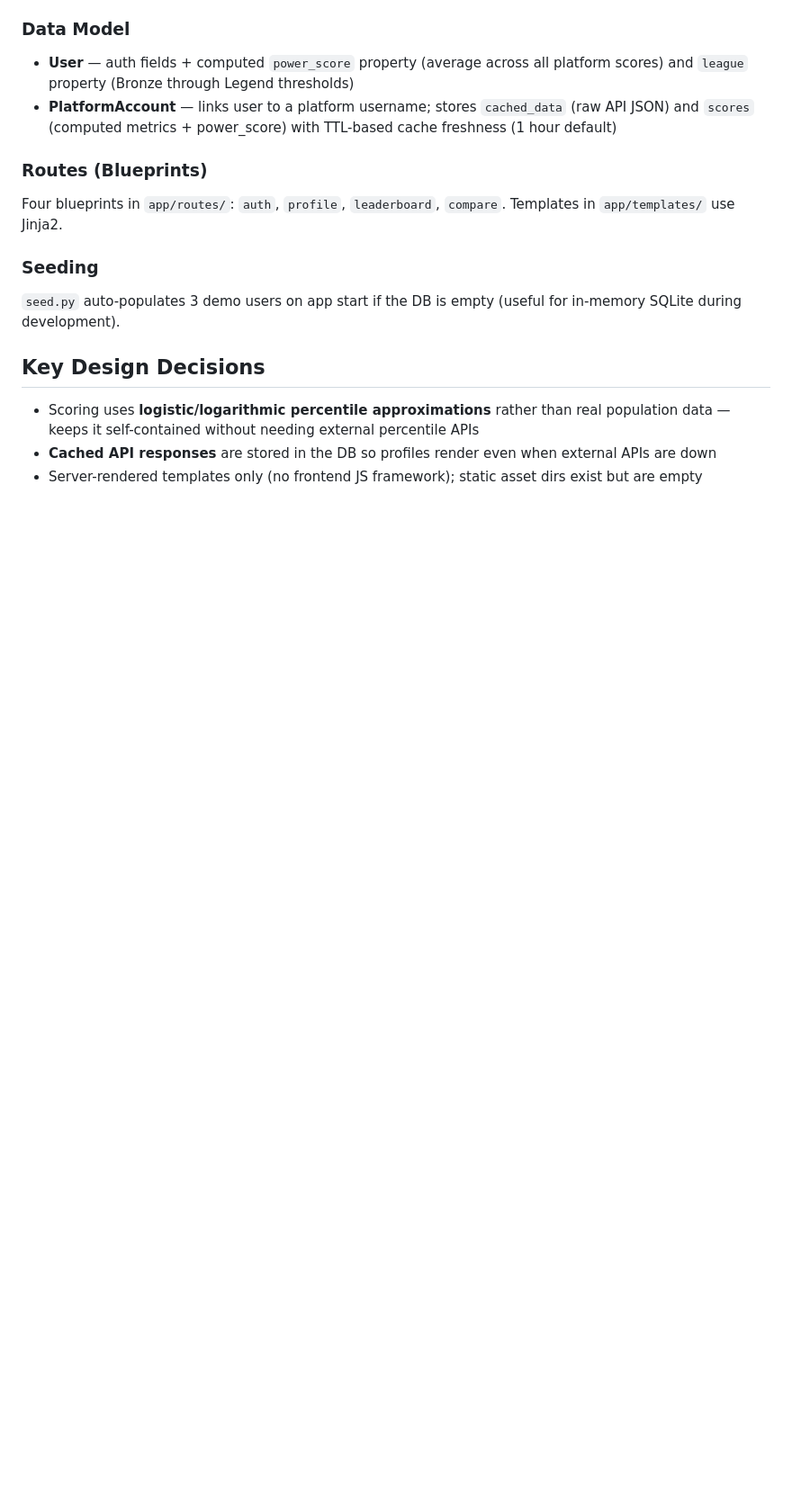
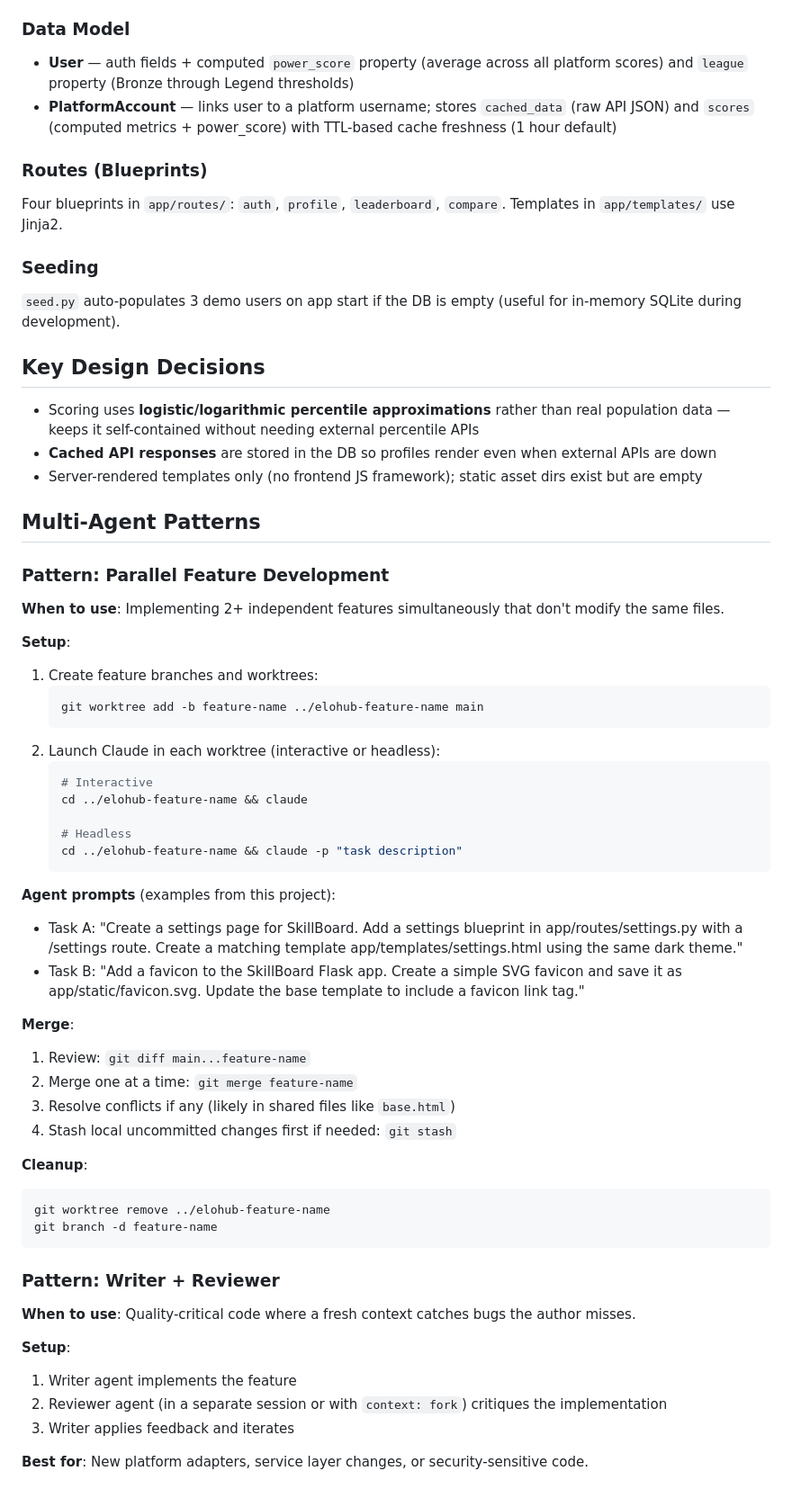
Before and after one commit to IraIvanishak/elohub, a Markdown page: CLAUDE.md, the part around the change. Shown at 90% size. GitHub-like rendering; blank space fills up the shorter version.

Commit message:
Document multi-agent patterns in CLAUDE.md
- Add Parallel Feature Development pattern with worktree setup
- Include agent prompts, merge workflow, and cleanup steps
- Add Writer + Reviewer pattern for quality-critical code

````diff
--- a/CLAUDE.md
+++ b/CLAUDE.md
@@ -74,3 +74,50 @@ Four blueprints in `app/routes/`: `auth`, `profile`, `leaderboard`, `compare`. T
 - Scoring uses **logistic/logarithmic percentile approximations** rather than real population data — keeps it self-contained without needing external percentile APIs
 - **Cached API responses** are stored in the DB so profiles render even when external APIs are down
 - Server-rendered templates only (no frontend JS framework); static asset dirs exist but are empty
+
+## Multi-Agent Patterns
+
+### Pattern: Parallel Feature Development
+
+**When to use**: Implementing 2+ independent features simultaneously that don't modify the same files.
+
+**Setup**:
+1. Create feature branches and worktrees:
+   ```bash
+   git worktree add -b feature-name ../elohub-feature-name main
+   ```
+2. Launch Claude in each worktree (interactive or headless):
+   ```bash
+   # Interactive
+   cd ../elohub-feature-name && claude
+
+   # Headless
+   cd ../elohub-feature-name && claude -p "task description"
+   ```
+
+**Agent prompts** (examples from this project):
+- Task A: "Create a settings page for SkillBoard. Add a settings blueprint in app/routes/settings.py with a /settings route. Create a matching template app/templates/settings.html using the same dark theme."
+- Task B: "Add a favicon to the SkillBoard Flask app. Create a simple SVG favicon and save it as app/static/favicon.svg. Update the base template to include a favicon link tag."
+
+**Merge**:
+1. Review: `git diff main...feature-name`
+2. Merge one at a time: `git merge feature-name`
+3. Resolve conflicts if any (likely in shared files like `base.html`)
+4. Stash local uncommitted changes first if needed: `git stash`
+
+**Cleanup**:
+```bash
+git worktree remove ../elohub-feature-name
+git branch -d feature-name
+```
+
+### Pattern: Writer + Reviewer
+
+**When to use**: Quality-critical code where a fresh context catches bugs the author misses.
+
+**Setup**:
+1. Writer agent implements the feature
+2. Reviewer agent (in a separate session or with `context: fork`) critiques the implementation
+3. Writer applies feedback and iterates
+
+**Best for**: New platform adapters, service layer changes, or security-sensitive code.
````
